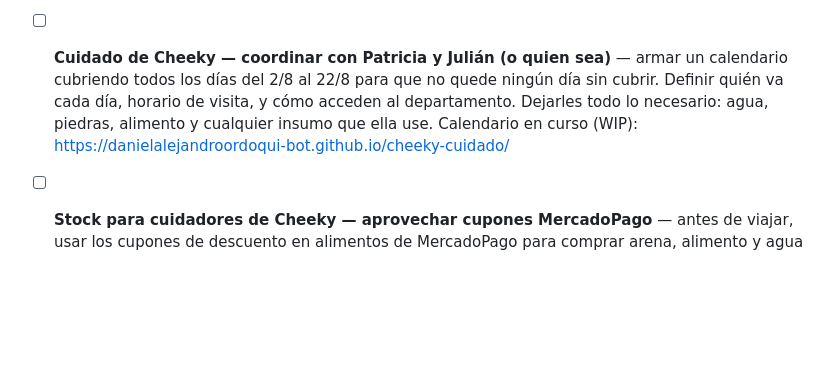
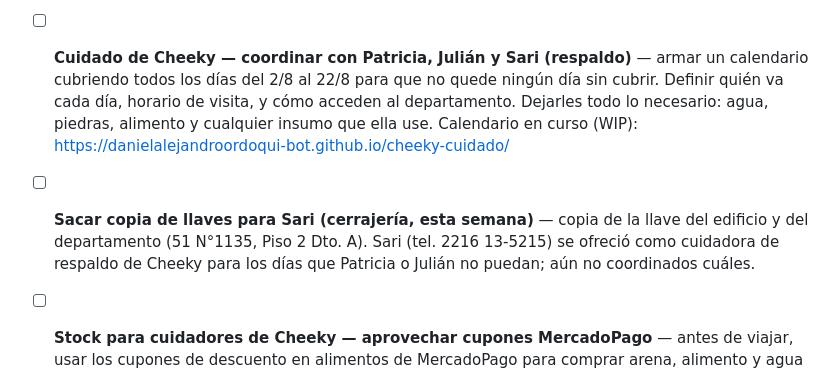
Before and after one commit to danielalejandroordoqui-bot/usa-2026, a Markdown page: pendientes.md, the part around the change. Rendered like a GitHub page; blank space fills up the shorter version.

Commit message:
Agregar tarea de copia de llaves para Sari (cuidadora de respaldo de Cheeky)
Sari se ofreció a cuidar a Cheeky los días que Patricia o Julián no puedan.
Falta sacarle copia de llave del edificio y el departamento en la cerrajería.

```diff
--- a/pendientes.md
+++ b/pendientes.md
@@ -23,7 +23,8 @@
 - [x] **Seguro de viaje — OSDE / Universal Assistance** — ✅ resuelto. Voucher T034770627, cobertura anual vigente 1/8/2026 al 31/7/2027, asistencia médica hasta USD 50.000. App "Universal Assistance" ya descargada. PDF del voucher en `seguro-viaje-universal-assistance.pdf` (link en `index.html`).
 - [x] **Google Maps offline** — ✅ resuelto. Ciudades (LA/SF/Santa Rosa/Seattle) sin necesidad de offline, Holafly cubre señal urbana. Para el corredor de parques (Gardiner-Yellowstone-Cooke City-Grand Teton-Jackson): lista de 58 lugares guardada en Google Maps ("Guardado", no My Maps) vía Cowork, más zona offline descargada con auto-actualización activada.
 - [ ] **RAV4 Jackson — extensión de devolución: enviada, esperando respuesta** — vuelo AA6336 confirmado en 13:58. Se envió solicitud vía formulario de Economy Bookings (11/7) pidiendo extender la devolución del 18/8 de 10 AM a **12:30 PM** (no 13h, para dejar colchón antes del vuelo). Reserva B61007659, supplier Budget (devolución en el counter del aeropuerto JAC, 24hs). Confirmación de recepción enviada a daordoqui@gmail.com. Falta: respuesta de Budget/Economy Bookings confirmando el nuevo horario (auto-reply indica 2-4 días hábiles).
-- [ ] **Cuidado de Cheeky — coordinar con Patricia y Julián (o quien sea)** — armar un calendario cubriendo todos los días del 2/8 al 22/8 para que no quede ningún día sin cubrir. Definir quién va cada día, horario de visita, y cómo acceden al departamento. Dejarles todo lo necesario: agua, piedras, alimento y cualquier insumo que ella use. Calendario en curso (WIP): https://danielalejandroordoqui-bot.github.io/cheeky-cuidado/
+- [ ] **Cuidado de Cheeky — coordinar con Patricia, Julián y Sari (respaldo)** — armar un calendario cubriendo todos los días del 2/8 al 22/8 para que no quede ningún día sin cubrir. Definir quién va cada día, horario de visita, y cómo acceden al departamento. Dejarles todo lo necesario: agua, piedras, alimento y cualquier insumo que ella use. Calendario en curso (WIP): https://danielalejandroordoqui-bot.github.io/cheeky-cuidado/
+- [ ] **Sacar copia de llaves para Sari (cerrajería, esta semana)** — copia de la llave del edificio y del departamento (51 N°1135, Piso 2 Dto. A). Sari (tel. 2216 13-5215) se ofreció como cuidadora de respaldo de Cheeky para los días que Patricia o Julián no puedan; aún no coordinados cuáles.
 - [ ] **Stock para cuidadores de Cheeky — aprovechar cupones MercadoPago** — antes de viajar, usar los cupones de descuento en alimentos de MercadoPago para comprar arena, alimento y agua en cantidad. Dejar todo stockeado y accesible para que las personas que vengan a cuidarla no tengan que comprar nada.
 - [ ] **Check-in BUE→LAX** — hacer la noche del 1/8 antes de salir al aeropuerto.
 - [ ] **Turo — check-in con licencia (Challenger, Bloque 1)** — la app de Turo pide subir/confirmar la licencia de conducir 24hs antes del inicio del viaje (Turo #59295187 arranca 2/8 11:30 AM → hacerlo el 1/8 antes de las 11:30 AM). Probablemente Turo mande mail/notificación como recordatorio, pero conviene dejarlo hecho antes de salir de Argentina. Contacto del asistente que entrega el auto: (310) 525-0255.
```
